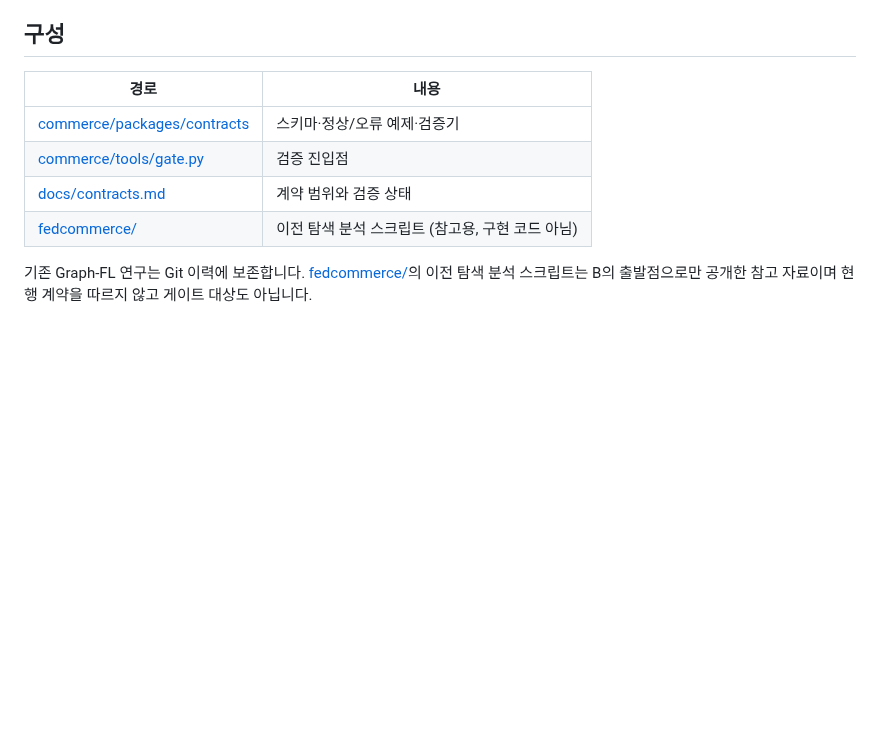
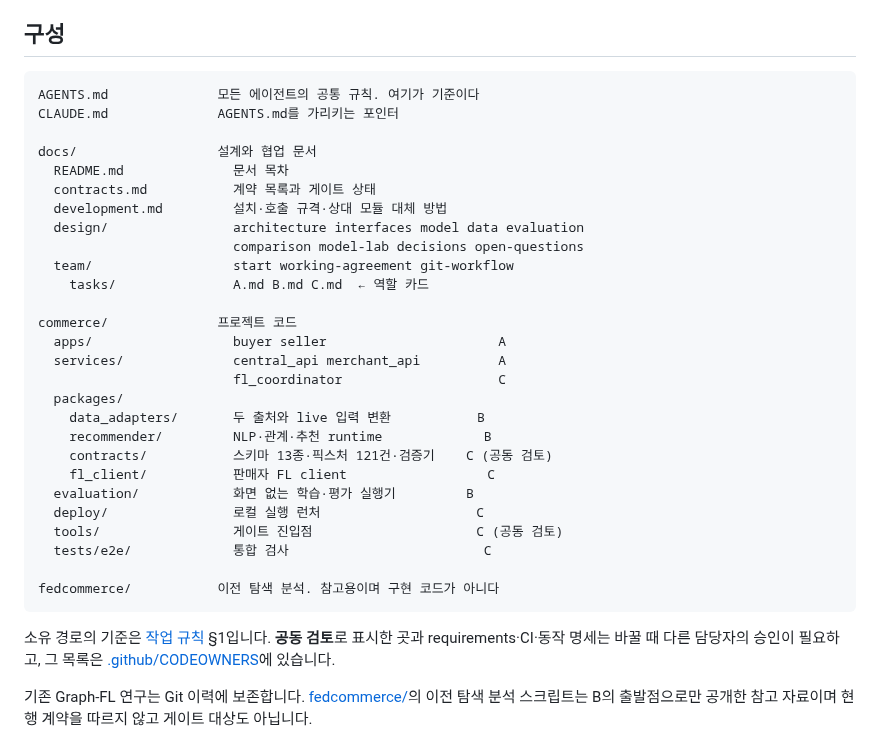
Before and after one commit to CSID-DGU/2026-1-CECD1-3-JeonYeoGyeong-11, a Markdown page: README.md, the part around the change. Drawn GitHub-style; blank space fills up the shorter version.

Commit message:
docs: show the repository layout and who owns each part in README
The structure section was four links, so neither a person nor an agent
landing on the front page could tell what lives where or which folder their
role owns; both had to open docs/team/working-agreement.md to find out.

Replace it with a tree that names the owning role beside each path, marks
the shared paths that need another owner's approval, and points at
CODEOWNERS for the full list. Only the two levels that ownership already
pins are listed, so the tree does not go stale as subdirectories appear.

Co-Authored-By: Claude Opus 5 <noreply@anthropic.com>

````diff
--- a/README.md
+++ b/README.md
@@ -68,12 +68,37 @@ CONTRACTS OK: schemas=<n> fixtures=<n> failures=0
 
 ## 구성
 
-| 경로 | 내용 |
-| --- | --- |
-| [commerce/packages/contracts](commerce/packages/contracts/README.md) | 스키마·정상/오류 예제·검증기 |
-| [commerce/tools/gate.py](commerce/tools/gate.py) | 검증 진입점 |
-| [docs/contracts.md](docs/contracts.md) | 계약 범위와 검증 상태 |
-| [fedcommerce/](fedcommerce/README.md) | 이전 탐색 분석 스크립트 (참고용, 구현 코드 아님) |
+```text
+AGENTS.md              모든 에이전트의 공통 규칙. 여기가 기준이다
+CLAUDE.md              AGENTS.md를 가리키는 포인터
+
+docs/                  설계와 협업 문서
+  README.md              문서 목차
+  contracts.md           계약 목록과 게이트 상태
+  development.md         설치·호출 규격·상대 모듈 대체 방법
+  design/                architecture interfaces model data evaluation
+                         comparison model-lab decisions open-questions
+  team/                  start working-agreement git-workflow
+    tasks/               A.md B.md C.md  ← 역할 카드
+
+commerce/              프로젝트 코드
+  apps/                  buyer seller                      A
+  services/              central_api merchant_api          A
+                         fl_coordinator                    C
+  packages/
+    data_adapters/       두 출처와 live 입력 변환           B
+    recommender/         NLP·관계·추천 runtime             B
+    contracts/           스키마 13종·픽스처 121건·검증기    C (공동 검토)
+    fl_client/           판매자 FL client                  C
+  evaluation/            화면 없는 학습·평가 실행기         B
+  deploy/                로컬 실행 런처                    C
+  tools/                 게이트 진입점                     C (공동 검토)
+  tests/e2e/             통합 검사                         C
+
+fedcommerce/           이전 탐색 분석. 참고용이며 구현 코드가 아니다
+```
+
+소유 경로의 기준은 [작업 규칙](docs/team/working-agreement.md) §1입니다. **공동 검토**로 표시한 곳과 requirements·CI·동작 명세는 바꿀 때 다른 담당자의 승인이 필요하고, 그 목록은 [.github/CODEOWNERS](.github/CODEOWNERS)에 있습니다.
 
 기존 Graph-FL 연구는 Git 이력에 보존합니다. [fedcommerce/](fedcommerce/README.md)의 이전 탐색 분석 스크립트는 B의 출발점으로만 공개한 참고 자료이며 현행 계약을 따르지 않고 게이트 대상도 아닙니다.
 
````
